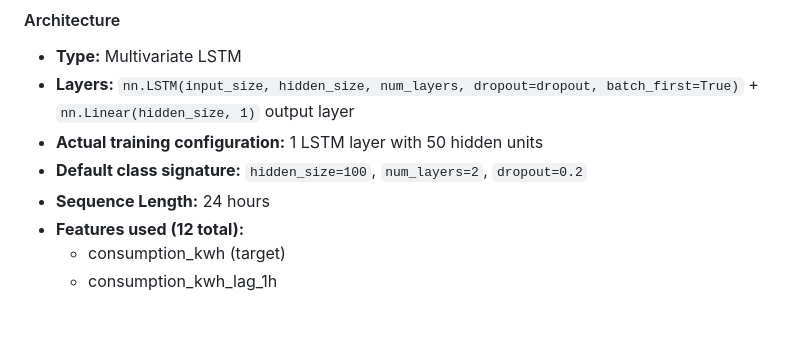
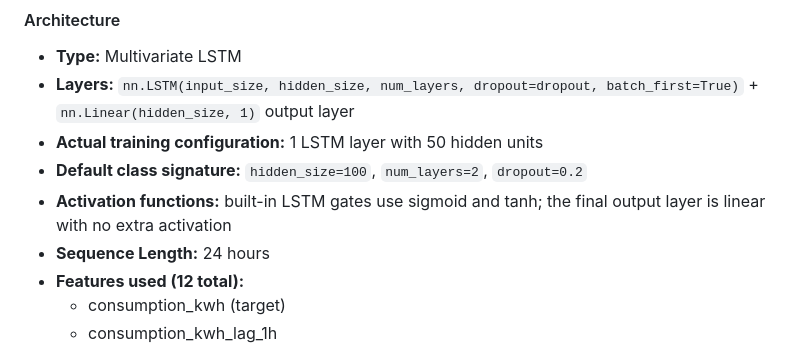
Before and after one commit to bhavik-knight/5580-a6-anomaly-detection-nsp, a Markdown page: PROJECT_SUMMARY.md, the part around the change. Rendered like a GitHub page; blank space fills up the shorter version.

Commit message:
Add LSTM activation note

```diff
--- a/PROJECT_SUMMARY.md
+++ b/PROJECT_SUMMARY.md
@@ -121,6 +121,7 @@ According to the assignment guidance on feature engineering, the forecasting fea
 - **Layers:** `nn.LSTM(input_size, hidden_size, num_layers, dropout=dropout, batch_first=True)` + `nn.Linear(hidden_size, 1)` output layer
 - **Actual training configuration:** 1 LSTM layer with 50 hidden units
 - **Default class signature:** `hidden_size=100`, `num_layers=2`, `dropout=0.2`
+- **Activation functions:** built-in LSTM gates use sigmoid and tanh; the final output layer is linear with no extra activation
 - **Sequence Length:** 24 hours
 - **Features used (12 total):**
   - consumption_kwh (target)
```
